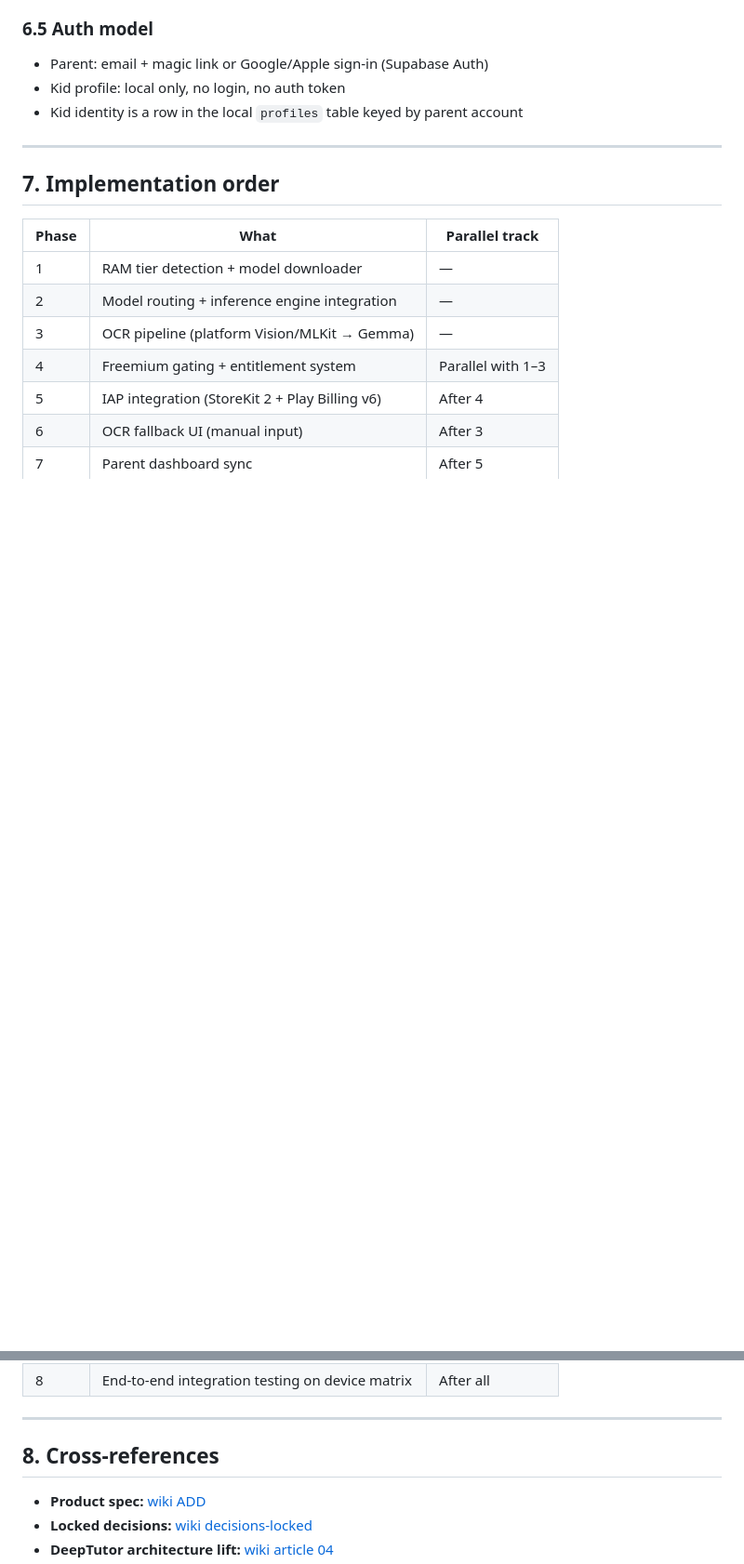
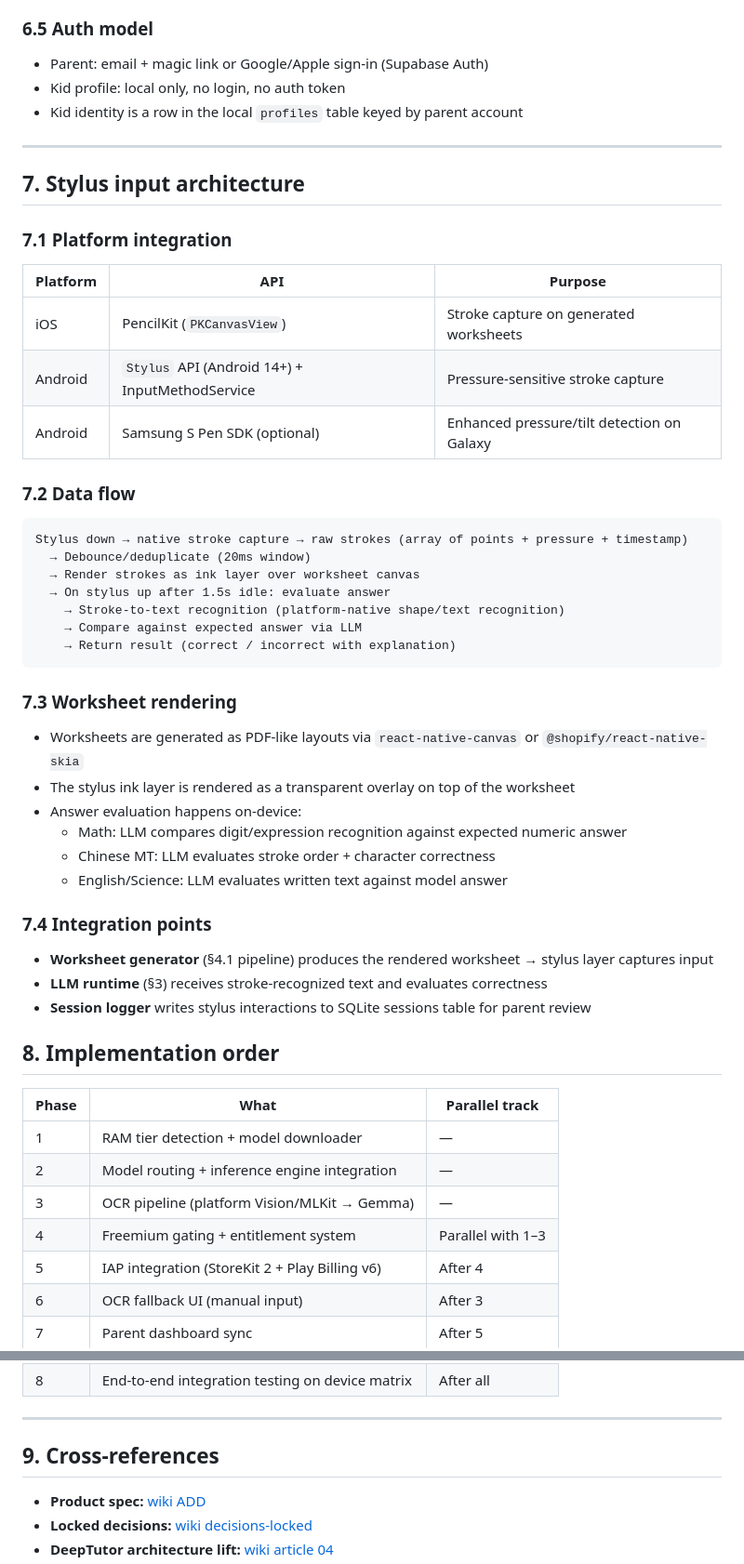
Before and after one commit to svtransit1/tutor-sg-app, a Markdown page: docs/ARCHITECTURE.md, 2 parts joined by grey strips. Shown at 93% size. GitHub-like rendering; blank space fills up the shorter version.

Commit message:
[owl] AAAS-732: Add §7 Stylus input architecture to ARCHITECTURE.md

````diff
--- a/docs/ARCHITECTURE.md
+++ b/docs/ARCHITECTURE.md
@@ -264,7 +264,46 @@ All core features work fully offline. Only these require connectivity:
 
 ---
 
-## 7. Implementation order
+
+## 7. Stylus input architecture
+
+### 7.1 Platform integration
+
+| Platform | API                                          | Purpose                                      |
+| -------- | -------------------------------------------- | -------------------------------------------- |
+| iOS      | PencilKit (`PKCanvasView`)                   | Stroke capture on generated worksheets       |
+| Android  | `Stylus` API (Android 14+) + InputMethodService | Pressure-sensitive stroke capture            |
+| Android  | Samsung S Pen SDK (optional)                 | Enhanced pressure/tilt detection on Galaxy   |
+
+### 7.2 Data flow
+
+```
+Stylus down → native stroke capture → raw strokes (array of points + pressure + timestamp)
+  → Debounce/deduplicate (20ms window)
+  → Render strokes as ink layer over worksheet canvas
+  → On stylus up after 1.5s idle: evaluate answer
+    → Stroke-to-text recognition (platform-native shape/text recognition)
+    → Compare against expected answer via LLM
+    → Return result (correct / incorrect with explanation)
+```
+
+### 7.3 Worksheet rendering
+
+- Worksheets are generated as PDF-like layouts via `react-native-canvas` or `@shopify/react-native-skia`
+- The stylus ink layer is rendered as a transparent overlay on top of the worksheet
+- Answer evaluation happens on-device:
+  - Math: LLM compares digit/expression recognition against expected numeric answer
+  - Chinese MT: LLM evaluates stroke order + character correctness
+  - English/Science: LLM evaluates written text against model answer
+
+### 7.4 Integration points
+
+- **Worksheet generator** (§4.1 pipeline) produces the rendered worksheet → stylus layer captures input
+- **LLM runtime** (§3) receives stroke-recognized text and evaluates correctness
+- **Session logger** writes stylus interactions to SQLite sessions table for parent review
+
+
+## 8. Implementation order
 
 | Phase | What | Parallel track |
 |---|---|---|
@@ -279,7 +318,7 @@ All core features work fully offline. Only these require connectivity:
 
 ---
 
-## 8. Cross-references
+## 9. Cross-references
 
 - **Product spec:** [wiki ADD](obsidian://open?vault=Mua's%20Vault&file=wiki%2Fprojects%2Ftutor-sg%2Fapp-design-document.md)
 - **Locked decisions:** [wiki decisions-locked](obsidian://open?vault=Mua's%20Vault&file=wiki%2Fprojects%2Ftutor-sg%2Fdecisions-locked.md)
````
